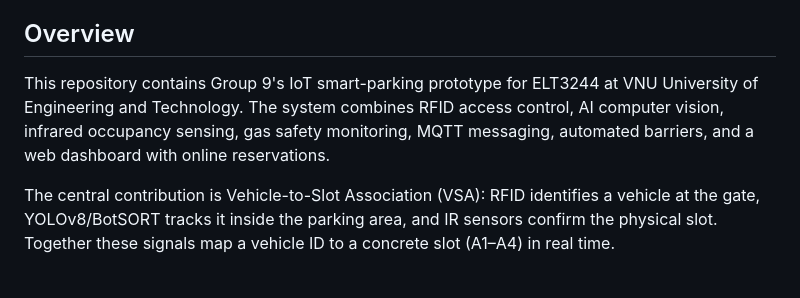
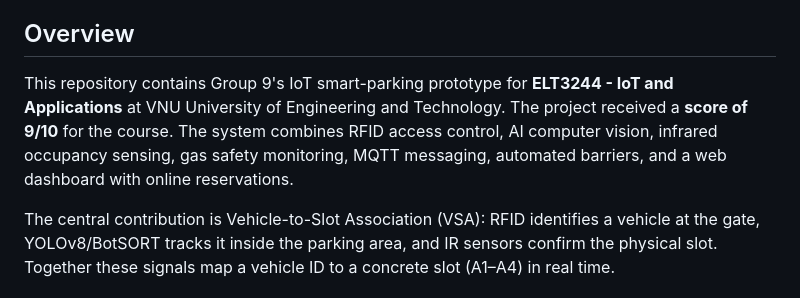
Before and after one commit to leonas-kratos/SPS-Smart-Parking, a Markdown page: README.md, the part around the change. GitHub-like rendering.

Commit message:
Document ELT3244 project score

```diff
--- a/README.md
+++ b/README.md
@@ -10,7 +10,7 @@
 
 ## Overview
 
-This repository contains Group 9's IoT smart-parking prototype for ELT3244 at VNU University of Engineering and Technology. The system combines RFID access control, AI computer vision, infrared occupancy sensing, gas safety monitoring, MQTT messaging, automated barriers, and a web dashboard with online reservations.
+This repository contains Group 9's IoT smart-parking prototype for **ELT3244 - IoT and Applications** at VNU University of Engineering and Technology. The project received a **score of 9/10** for the course. The system combines RFID access control, AI computer vision, infrared occupancy sensing, gas safety monitoring, MQTT messaging, automated barriers, and a web dashboard with online reservations.
 
 The central contribution is Vehicle-to-Slot Association (VSA): RFID identifies a vehicle at the gate, YOLOv8/BotSORT tracks it inside the parking area, and IR sensors confirm the physical slot. Together these signals map a vehicle ID to a concrete slot (A1–A4) in real time.
 
```
